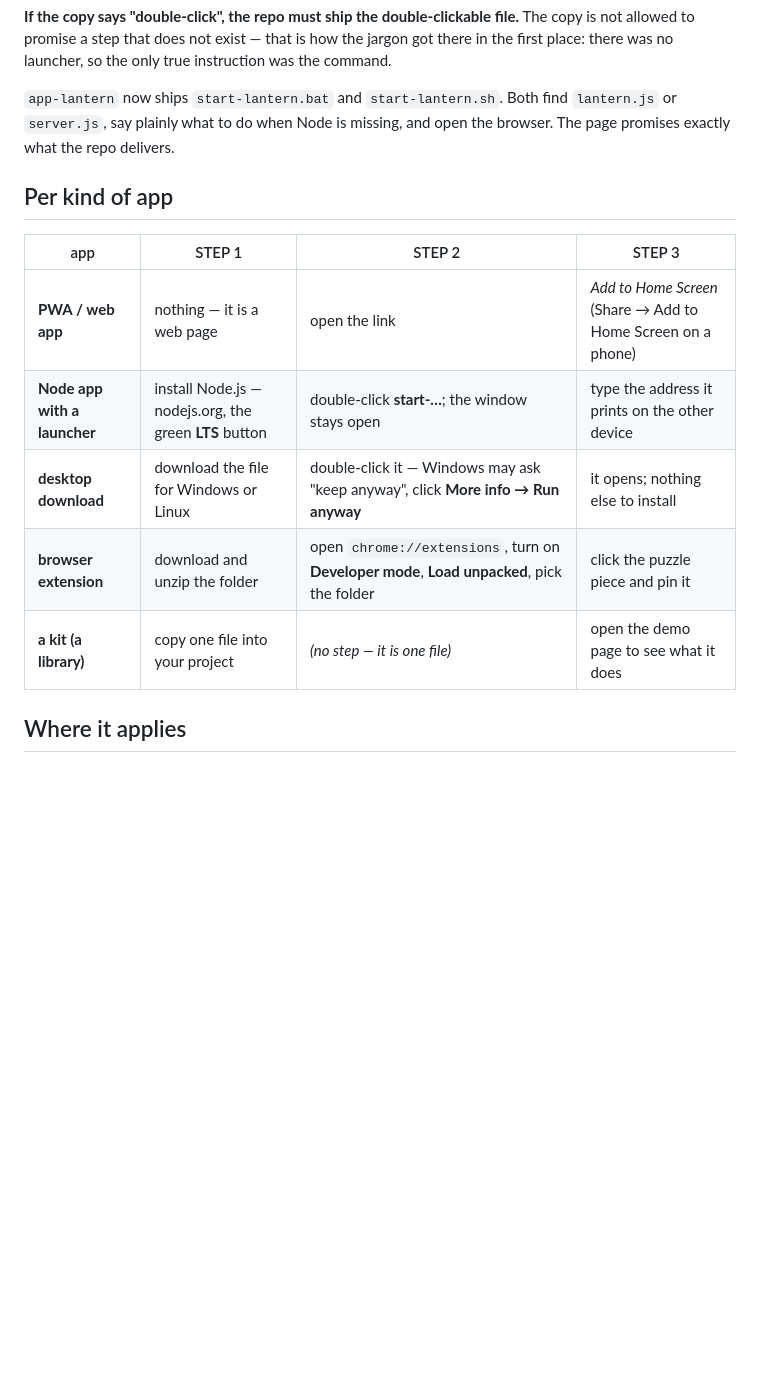
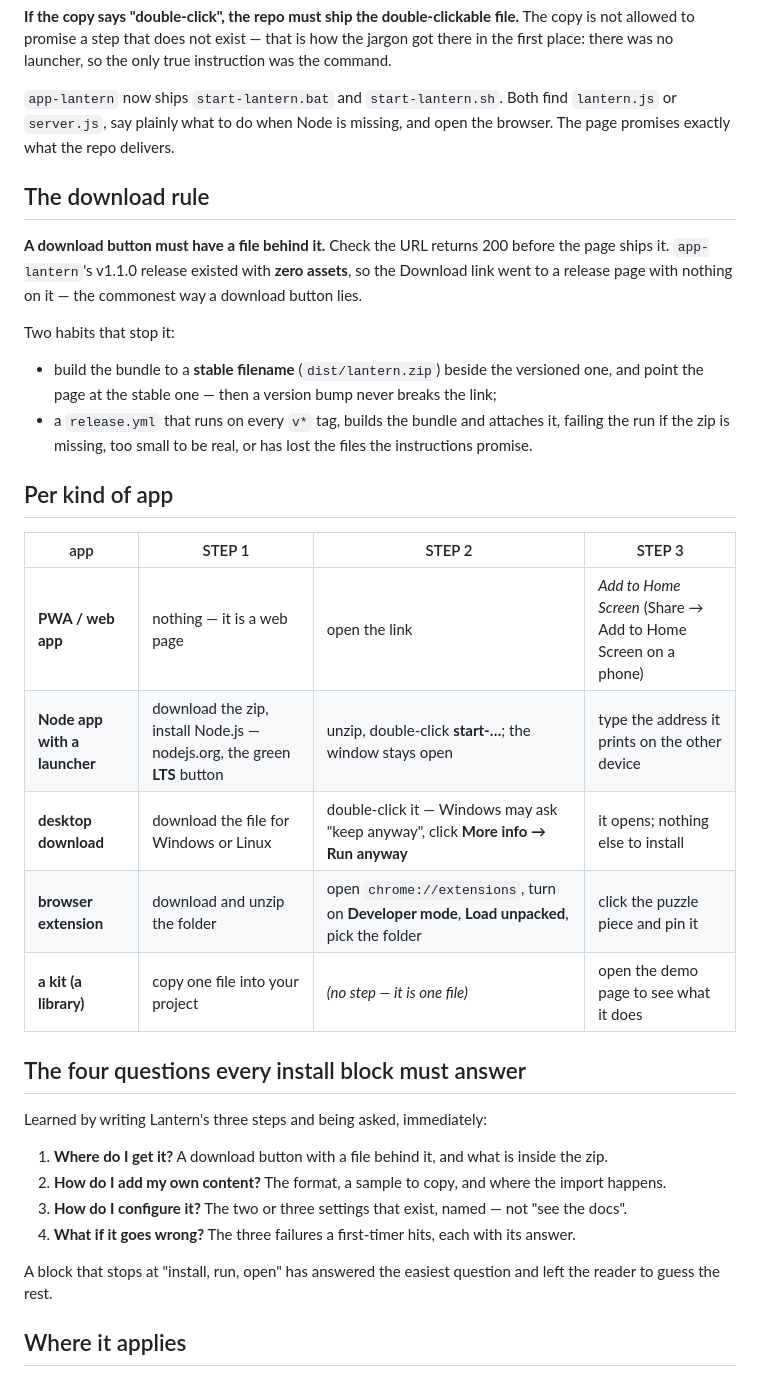
Before and after one commit to drsamonline/audit, a Markdown page: reports/2026-11-presentation-audit/install-block.md, the part around the change. Drawn GitHub-style; blank space fills up the shorter version.

Commit message:
rule: an install block answers four questions, not one
Three steps that say install, start, open answer the easiest question and leave
the reader guessing the rest. Lantern's were written that way and immediately
raised four: where do I get it, how do I add books, how do I configure it, what
if it goes wrong.

install-block.md now carries all four, plus the download rule: a button must have
a file behind it, checked to return 200 before the page ships it. app-lantern's
v1.1.0 release had zero assets, so its Download link went to an empty page. The
two habits that stop it are a stable bundle filename and a release workflow that
attaches the asset on every tag - both now in app-lantern.

```diff
--- a/reports/2026-11-presentation-audit/install-block.md
+++ b/reports/2026-11-presentation-audit/install-block.md
@@ -63,15 +63,40 @@ there was no launcher, so the only true instruction was the command.
 `server.js`, say plainly what to do when Node is missing, and open the browser. The page promises
 exactly what the repo delivers.
 
+## The download rule
+
+**A download button must have a file behind it.** Check the URL returns 200 before the page ships
+it. `app-lantern`'s v1.1.0 release existed with **zero assets**, so the Download link went to a
+release page with nothing on it — the commonest way a download button lies.
+
+Two habits that stop it:
+
+- build the bundle to a **stable filename** (`dist/lantern.zip`) beside the versioned one, and point
+  the page at the stable one — then a version bump never breaks the link;
+- a `release.yml` that runs on every `v*` tag, builds the bundle and attaches it, failing the run if
+  the zip is missing, too small to be real, or has lost the files the instructions promise.
+
 ## Per kind of app
 
 | app | STEP 1 | STEP 2 | STEP 3 |
 |---|---|---|---|
 | **PWA / web app** | nothing — it is a web page | open the link | *Add to Home Screen* (Share → Add to Home Screen on a phone) |
-| **Node app with a launcher** | install Node.js — nodejs.org, the green **LTS** button | double-click **start-…**; the window stays open | type the address it prints on the other device |
+| **Node app with a launcher** | download the zip, install Node.js — nodejs.org, the green **LTS** button | unzip, double-click **start-…**; the window stays open | type the address it prints on the other device |
 | **desktop download** | download the file for Windows or Linux | double-click it — Windows may ask "keep anyway", click **More info → Run anyway** | it opens; nothing else to install |
 | **browser extension** | download and unzip the folder | open `chrome://extensions`, turn on **Developer mode**, **Load unpacked**, pick the folder | click the puzzle piece and pin it |
 | **a kit (a library)** | copy one file into your project | *(no step — it is one file)* | open the demo page to see what it does |
+
+## The four questions every install block must answer
+
+Learned by writing Lantern's three steps and being asked, immediately:
+
+1. **Where do I get it?** A download button with a file behind it, and what is inside the zip.
+2. **How do I add my own content?** The format, a sample to copy, and where the import happens.
+3. **How do I configure it?** The two or three settings that exist, named — not "see the docs".
+4. **What if it goes wrong?** The three failures a first-timer hits, each with its answer.
+
+A block that stops at "install, run, open" has answered the easiest question and left the reader to
+guess the rest.
 
 ## Where it applies
 
```
